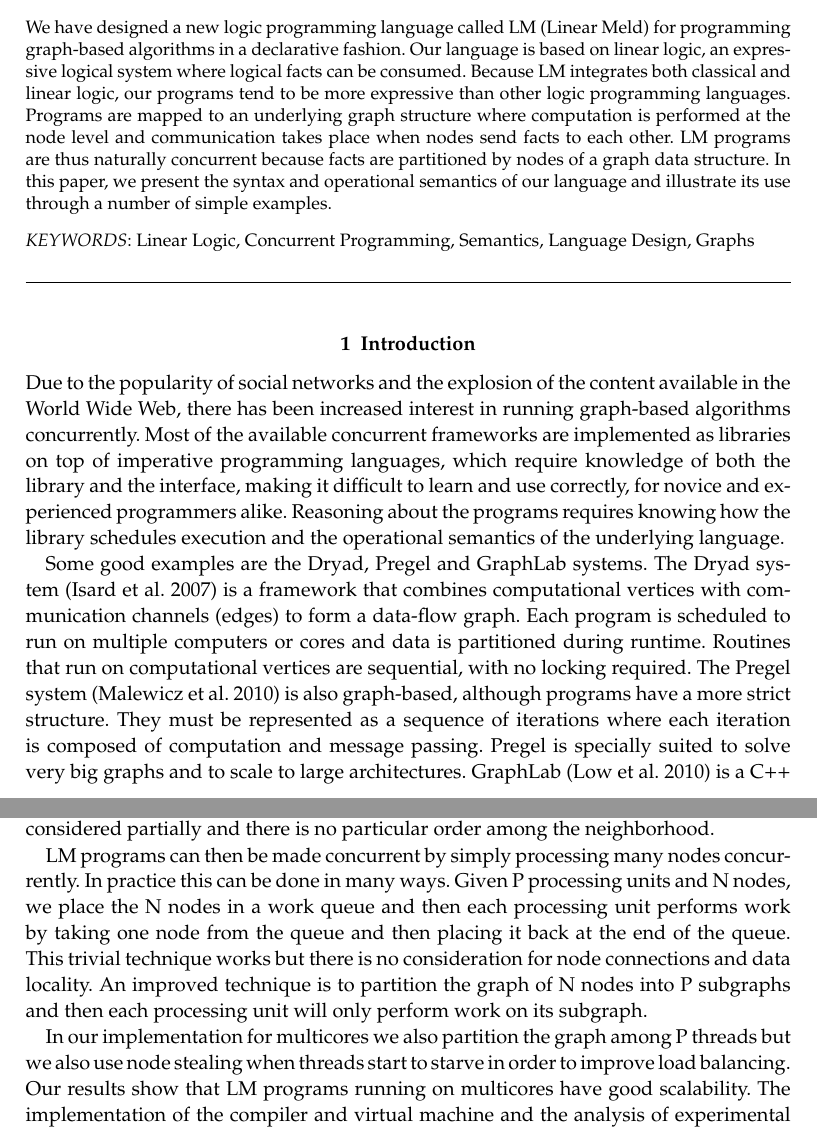
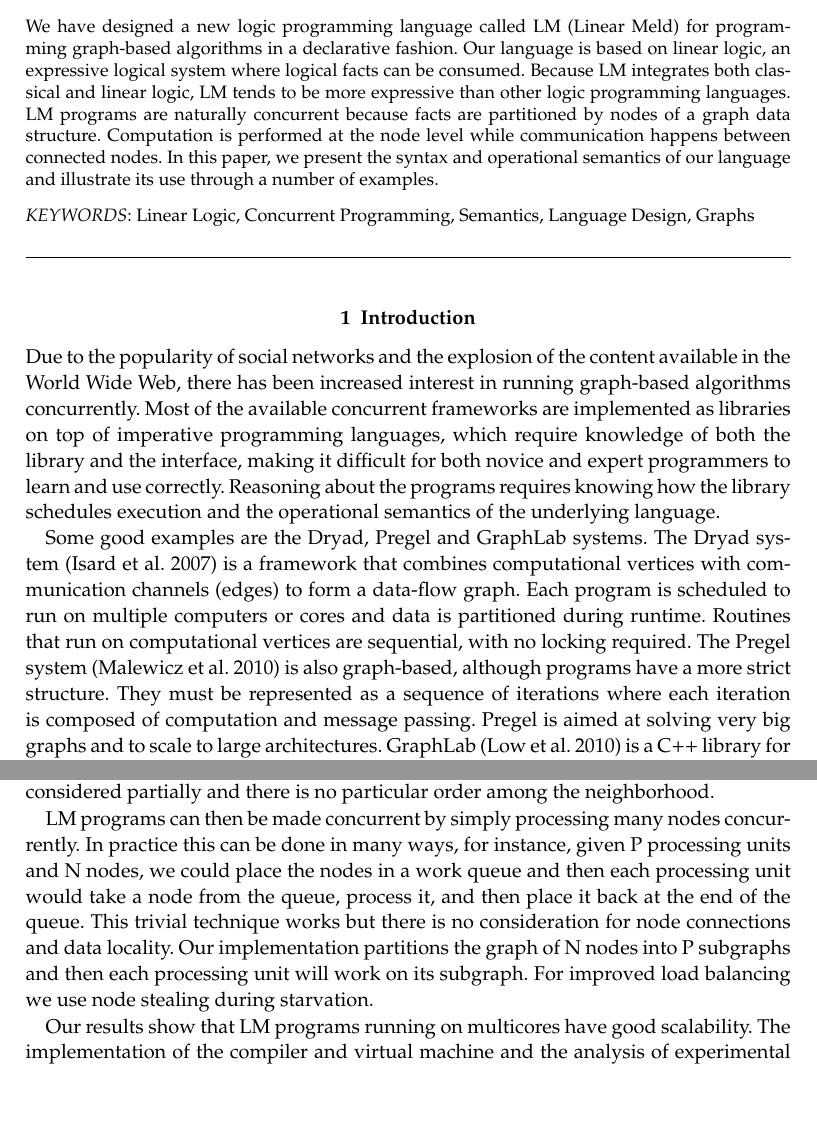
Before and after one commit to flavioc/ICLP-2014, a LaTeX document (paper.tex, which reads abstract.tex, concurrency.tex, introduction.tex): two parts of pages 1 and 12 of 21, joined at a grey line, cut so that both start at the same text, the shorter picture padded with empty space. Compiled offline with pdfLaTeX; a LaTeX package or settings file that is missing is left out.

Commit message:
Seth's corrections.

```diff
--- a/abstract.tex
+++ b/abstract.tex
@@ -1,10 +1,11 @@
 We have designed a new logic programming language called LM (Linear Meld)
 for programming graph-based algorithms in a declarative fashion. Our language
 is based on linear logic, an expressive logical system where logical facts can
-be consumed. Because LM integrates both classical and linear logic, our programs
-tend to be more expressive than other logic programming languages. Programs are
-mapped to an underlying graph structure where computation is performed at the node
-level and communication takes place when nodes send facts to each other. LM programs
-are thus naturally concurrent because facts are partitioned by nodes of a graph data
-structure. In this paper, we present the syntax and operational semantics of our language
-and illustrate its use through a number of simple examples.
+be consumed. Because LM integrates both classical and linear logic, LM tends
+to be more expressive than other logic programming languages.
+LM programs are naturally concurrent because facts are partitioned by nodes
+of a graph data structure.
+Computation is performed at the node level while communication happens
+between connected nodes.
+In this paper, we present the syntax and operational semantics of our language
+and illustrate its use through a number of examples.
--- a/concurrency.tex
+++ b/concurrency.tex
@@ -3,13 +3,12 @@ execute independently. Node computation happens non-deterministically since any
 contains enough facts to fire a derivation rule. Facts coming from other nodes will arrive in order of derivation but may be considered
 partially and there is no particular order among the neighborhood.
 
-LM programs can then be made concurrent by simply processing many nodes concurrently. In practice this can be done in many ways.
-Given P processing units and N nodes, we place the N nodes in a work queue and then each processing unit performs work by taking
-one node from the queue and then placing it back at the end of the queue. This trivial technique works but there is no consideration
-for node connections and data locality. An improved technique is to partition the graph of N nodes into P subgraphs and then each
-processing unit will only perform work on its subgraph.
+LM programs can then be made concurrent by simply processing many nodes concurrently. In practice this can be done in many ways, for instance,
+given P processing units and N nodes, we could place the nodes in a work queue and then each processing unit would take
+a node from the queue, process it, and then place it back at the end of the queue. This trivial technique works but there is no consideration
+for node connections and data locality. Our implementation partitions the graph of N nodes into P subgraphs and then each
+processing unit will work on its subgraph.
+For improved load balancing we use node stealing during starvation.
 
-In our implementation for multicores we also partition the graph among P threads but we also use node stealing when threads start to starve
-in order to improve load balancing.
 Our results show that LM programs running on multicores have good scalability. The implementation of the compiler and virtual machine and
 the analysis of experimental results will be presented in a future paper.
--- a/introduction.tex
+++ b/introduction.tex
@@ -1,7 +1,8 @@
 
 Due to the popularity of social networks and the explosion of the content available in the World Wide Web, there has been
 increased interest in running graph-based algorithms concurrently. Most of the available concurrent frameworks are implemented as libraries on top
-of imperative programming languages, which require knowledge of both the library and the interface, making it difficult to learn and use correctly, for novice and experienced programmers alike.
+of imperative programming languages, which require knowledge of both the library and the interface, making it difficult
+for both novice and expert programmers to learn and use correctly.
 Reasoning about the programs requires knowing how
 the library schedules execution and the operational semantics of the underlying language.
 
@@ -12,5 +13,5 @@ run on multiple computers or cores and data is partitioned during runtime. Routi
 are sequential, with no locking required.
 The Pregel system~\cite{Malewicz:2010:PSL:1807167.1807184} is also graph-based, although programs have a more strict
 structure. They must be represented as a sequence of iterations where each iteration is composed of computation and message passing.
-Pregel is specially suited to solve very big graphs
+Pregel is aimed at solving very big graphs
 and to scale to large architectures. GraphLab~\cite{GraphLab2010} is a C++ library for developing parallel machine learning algorithms. While
```
Also changed, not shown: example.tex (+7 -7 lines), language.tex (+8 -8 lines), programs.tex (+1 -1 lines), proofs.tex (+4 -4 lines), refs.bib (+12 -0 lines), introduction.tex (12 more changed lines).
